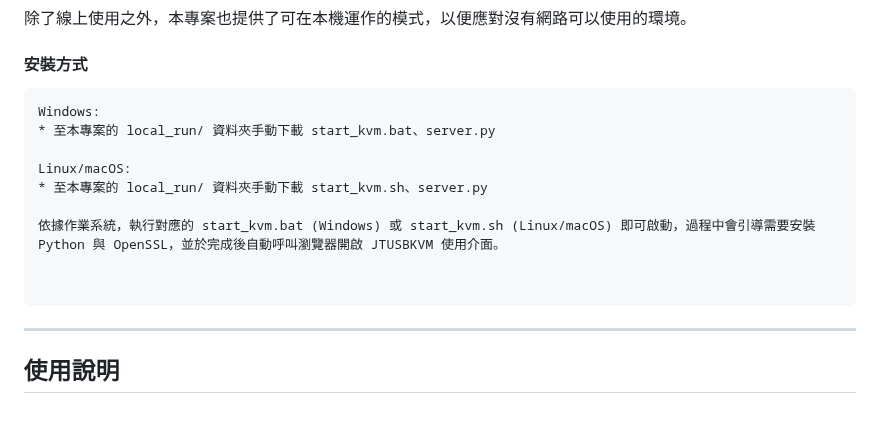
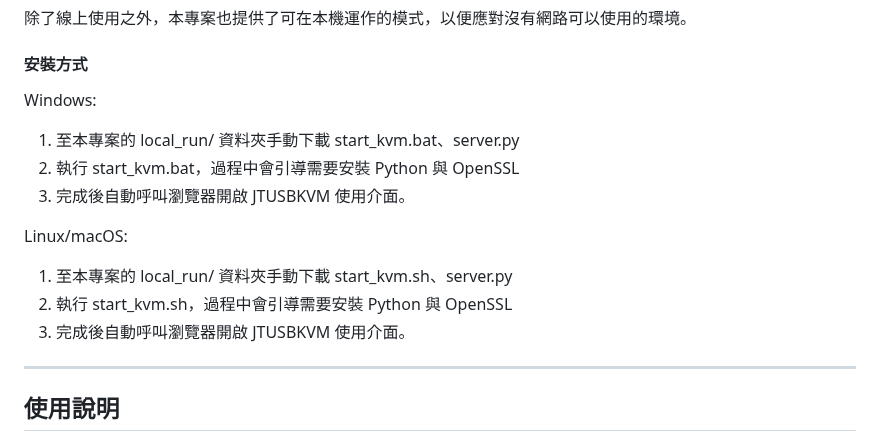
Before and after one commit to jasoncheng7115/JTUSBKVM, a Markdown page: README.md, the part around the change. GitHub-like rendering; blank space fills up the shorter version.

````diff
--- a/README.md
+++ b/README.md
@@ -174,17 +174,16 @@
 除了線上使用之外，本專案也提供了可在本機運作的模式，以便應對沒有網路可以使用的環境。
 
 #### 安裝方式
-```
+
 Windows:
-* 至本專案的 local_run/ 資料夾手動下載 start_kvm.bat、server.py
+1. 至本專案的 local_run/ 資料夾手動下載 start_kvm.bat、server.py
+2. 執行 start_kvm.bat，過程中會引導需要安裝 Python 與 OpenSSL
+3. 完成後自動呼叫瀏覽器開啟 JTUSBKVM 使用介面。
 
 Linux/macOS:
-* 至本專案的 local_run/ 資料夾手動下載 start_kvm.sh、server.py
-
-依據作業系統，執行對應的 start_kvm.bat (Windows) 或 start_kvm.sh (Linux/macOS) 即可啟動，過程中會引導需要安裝 Python 與 OpenSSL，並於完成後自動呼叫瀏覽器開啟 JTUSBKVM 使用介面。
-
-
-```
+1. 至本專案的 local_run/ 資料夾手動下載 start_kvm.sh、server.py
+2. 執行 start_kvm.sh，過程中會引導需要安裝 Python 與 OpenSSL
+3. 完成後自動呼叫瀏覽器開啟 JTUSBKVM 使用介面。
 
 
 
````
